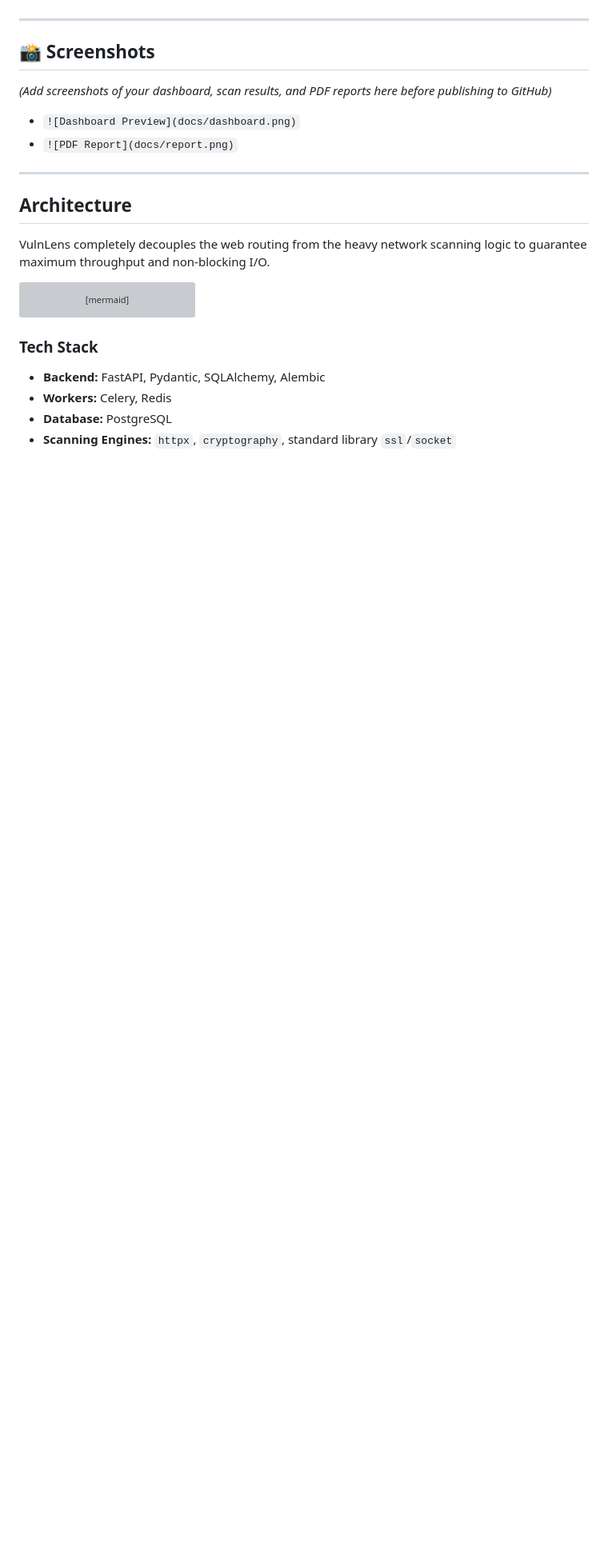
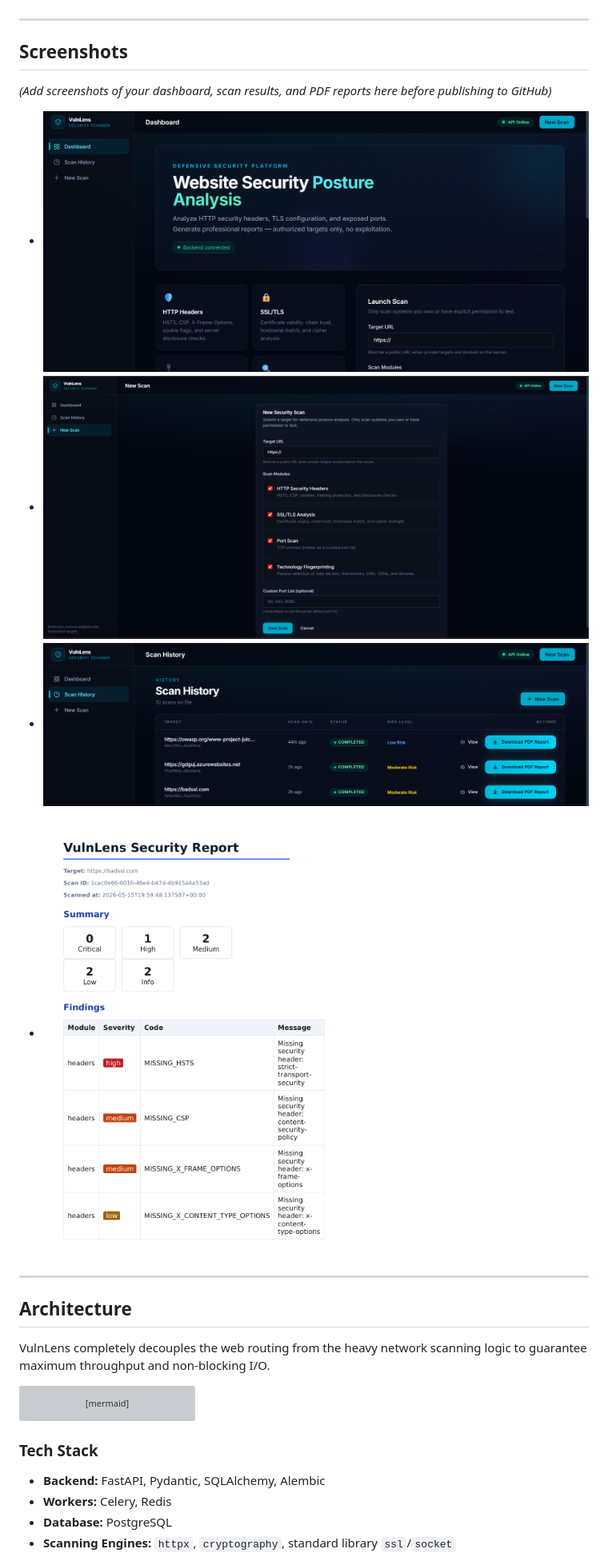
Before and after one commit to OmarAlali5/VulnLens, a Markdown page: README.md, the part around the change. Shown at 80% size. Drawn GitHub-style; blank space fills up the shorter version; grey boxes are pictures that could not be loaded.

Commit message:
Revise screenshots section in README
Updated screenshots section with links to images hosted on GitHub.

```diff
--- a/README.md
+++ b/README.md
@@ -32,11 +32,13 @@
 
 ---
 
-## 📸 Screenshots
+## Screenshots
 
 *(Add screenshots of your dashboard, scan results, and PDF reports here before publishing to GitHub)*
-* `![Dashboard Preview](docs/dashboard.png)`
-* `![PDF Report](docs/report.png)`
+* ![Dashboard Preview](https://github.com/OmarAlali5/VulnLens/blob/c44acc698b55710fc1ba9e984346ea6152986b18/Dashboard.png)
+* ![New Scan](https://github.com/OmarAlali5/VulnLens/blob/c44acc698b55710fc1ba9e984346ea6152986b18/new-scan.png)
+* ![Scan History & Download PDF](https://github.com/OmarAlali5/VulnLens/blob/c44acc698b55710fc1ba9e984346ea6152986b18/Scans%20history.png)
+* ![PDF Report](https://github.com/OmarAlali5/VulnLens/blob/c44acc698b55710fc1ba9e984346ea6152986b18/pdf-report.png)
 
 ---
 
```
